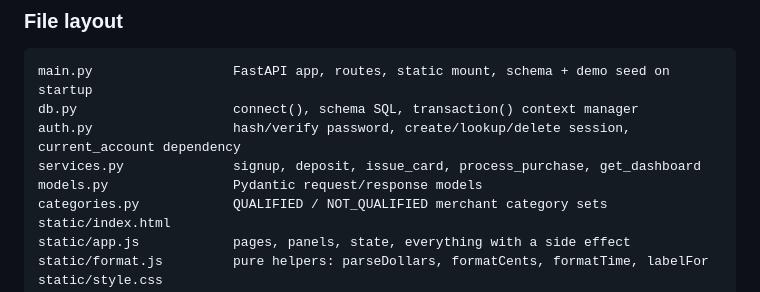
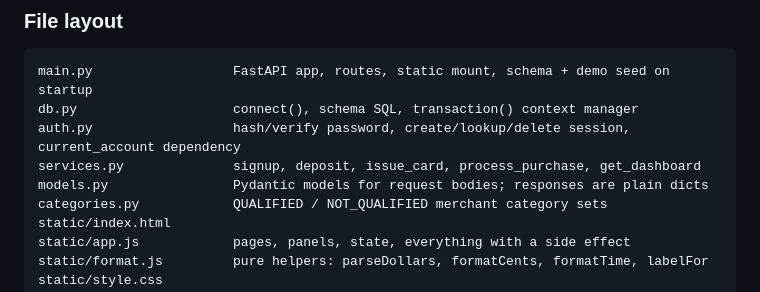
Before and after one commit to hruif/HSA-Account-Simulation, a Markdown page: architecture.md, the part around the change. Drawn GitHub-style.

Commit message:
Describe models.py by what it actually holds [skip ci]
The file layout called it "Pydantic request/response models". No route sets a
response_model and every handler returns a plain dict built by a service, so
the file only shapes request bodies.

Agent-Model: claude-opus-5

```diff
--- a/architecture.md
+++ b/architecture.md
@@ -76,7 +76,7 @@ main.py                  FastAPI app, routes, static mount, schema + demo seed o
 db.py                    connect(), schema SQL, transaction() context manager
 auth.py                  hash/verify password, create/lookup/delete session, current_account dependency
 services.py              signup, deposit, issue_card, process_purchase, get_dashboard
-models.py                Pydantic request/response models
+models.py                Pydantic models for request bodies; responses are plain dicts
 categories.py            QUALIFIED / NOT_QUALIFIED merchant category sets
 static/index.html
 static/app.js            pages, panels, state, everything with a side effect
```
